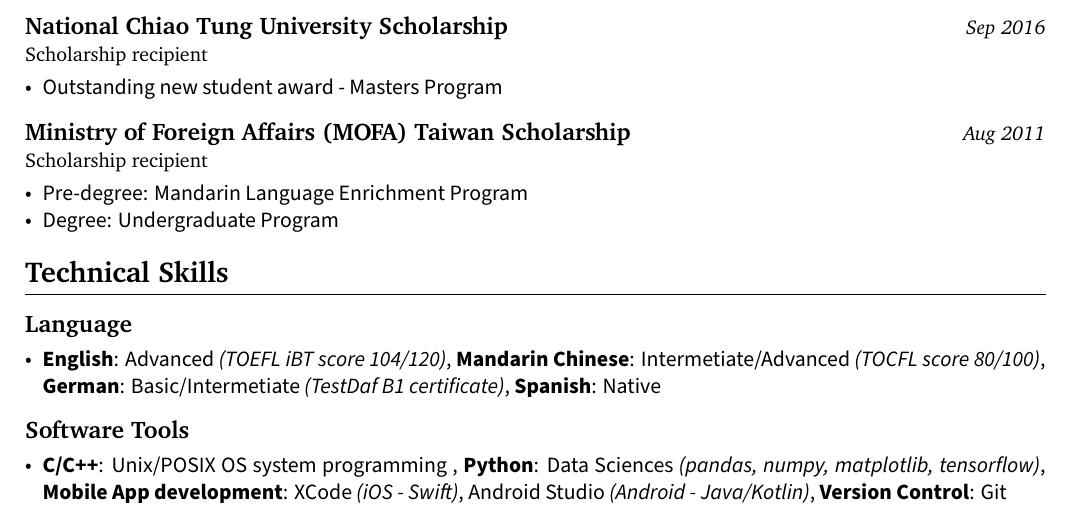
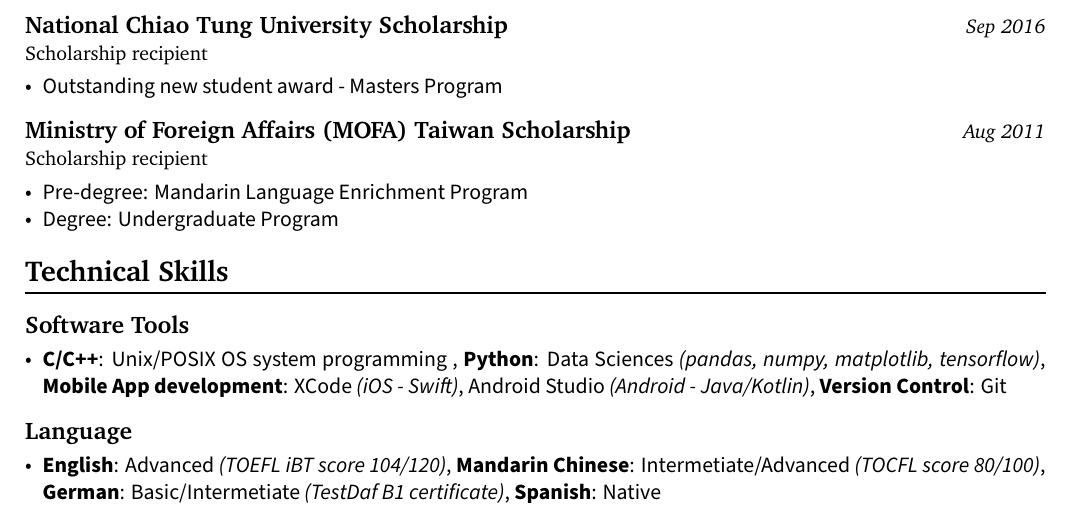
Before and after one commit to gsalinaslopez/cv, a LaTeX CV (Giovanni_Salinas_resume_en.tex, which reads sections/5_skills.tex): part of the page, cut so that both start at the same text. Compiled offline with XeLaTeX; a missing font is replaced by an installed copy or a similar font.

Commit message:
changed the order of subsections in skills

```diff
--- a/sections/5_skills.tex
+++ b/sections/5_skills.tex
@@ -1,6 +1,15 @@
 \section{\sectionheading Technical Skills}
 
 \begin{itemize}[leftmargin=0pt, label={}]%, itemsep=0pt]
+
+\item{
+{\sectionheading\large{\textbf{Software Tools}}}
+
+    \vspace{-6pt}
+    \begin{itemize}[label=\textbullet, leftmargin=*, noitemsep]
+        \item{\textbf{C/C++}: Unix/POSIX OS system programming \textit{}, \textbf{Python}: Data Sciences \textit{(pandas, numpy, matplotlib, tensorflow)}, \textbf{Mobile App development}: XCode \textit{(iOS - Swift)}, Android Studio \textit{(Android - Java/Kotlin)}, \textbf{Version Control}: Git}
+    \end{itemize}
+}
 
 \item{
 {\sectionheading\large{\textbf{Language}}}
```
Also changed, not shown: Giovanni_Salinas_resume_en.pdf, sections/5_skills.tex (9 more changed lines).
